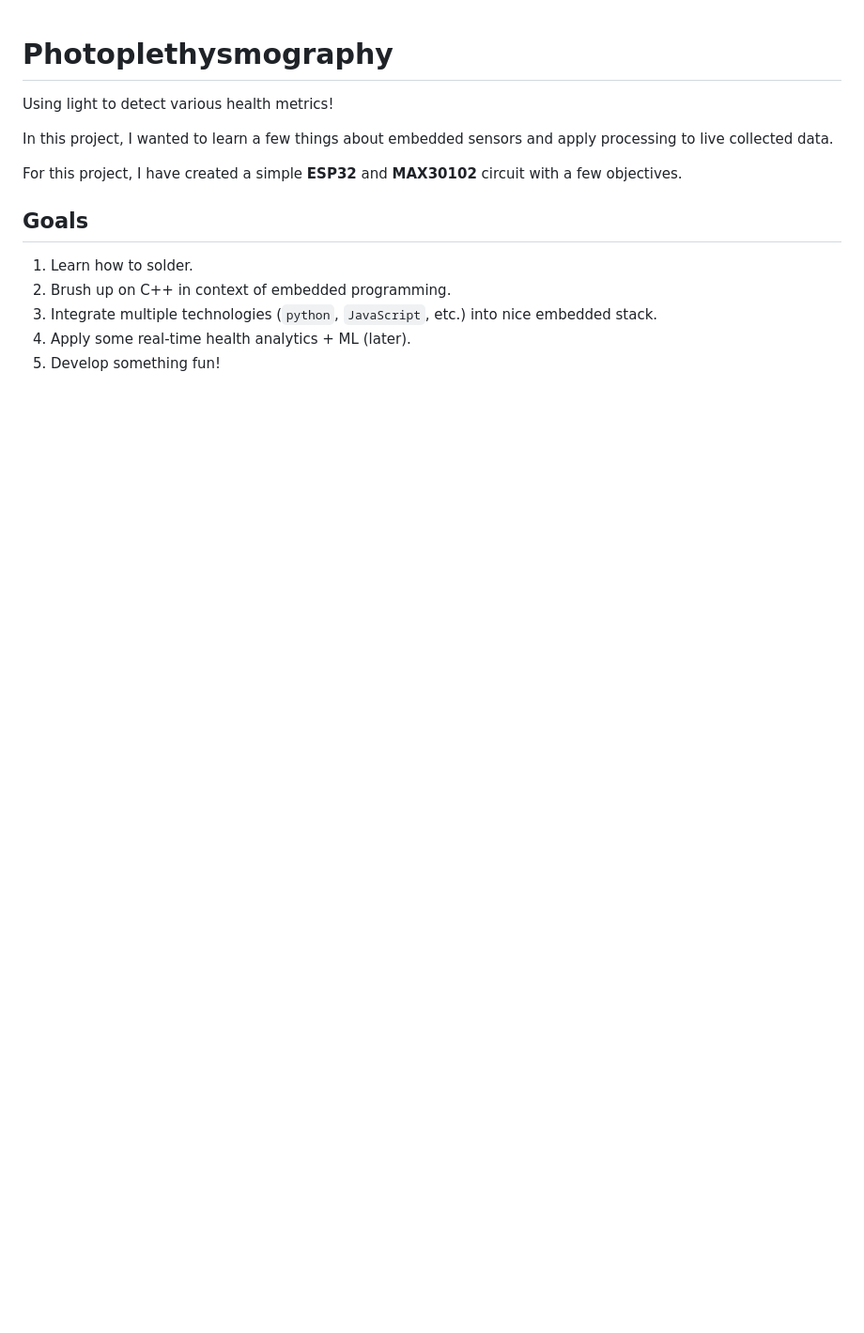
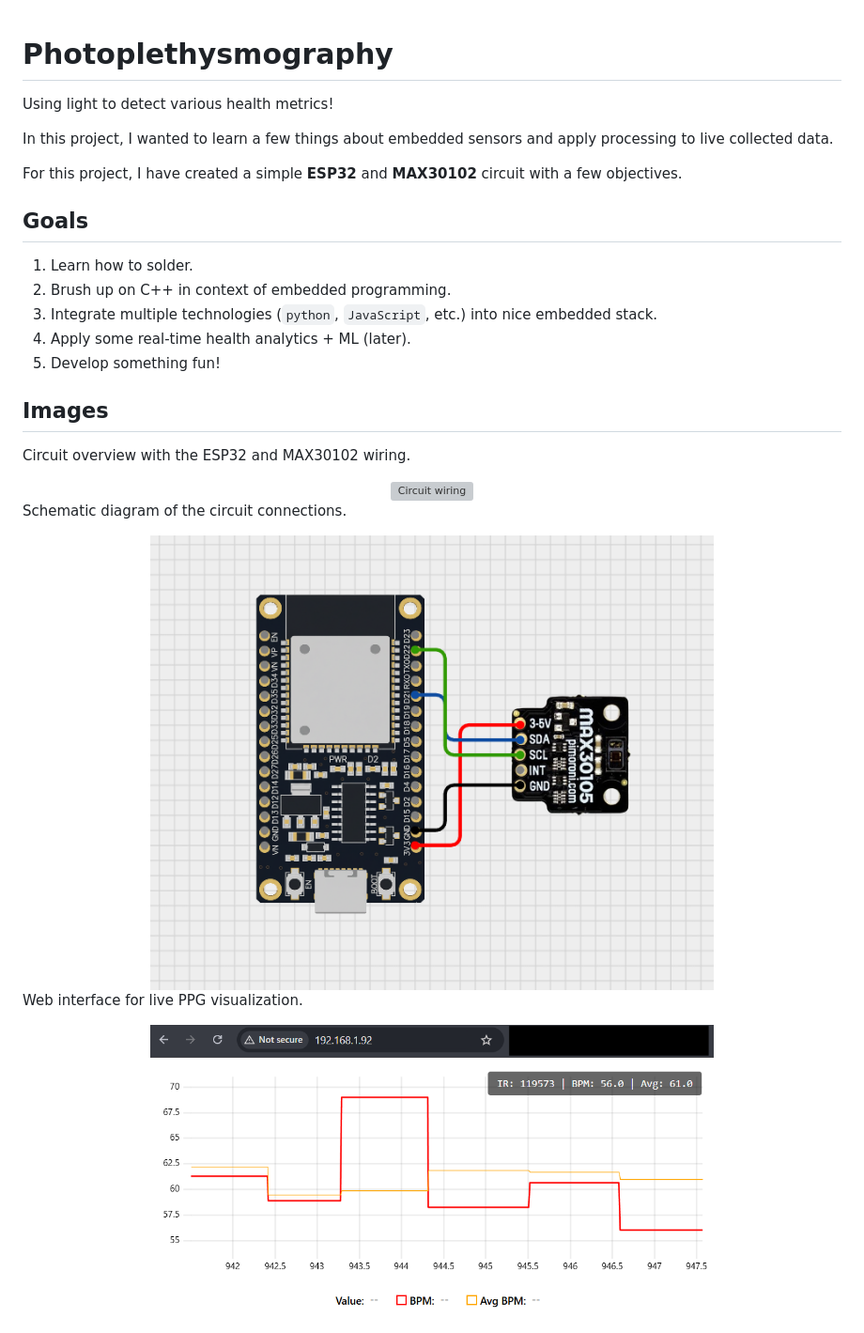
Before and after one commit to A5H-git/ppg, a Markdown page: README.md, the part around the change. Shown: that part at 94% size. Rendered like a GitHub page; pictures changed too: media/schematic.png (added), media/webpage.png (added); blank space fills up the shorter version; grey boxes are pictures that could not be loaded.

Commit message:
Added some images

```diff
--- a/README.md
+++ b/README.md
@@ -11,3 +11,13 @@ For this project, I have created a simple **ESP32** and **MAX30102** circuit wit
 3. Integrate multiple technologies (`python`, `JavaScript`, etc.) into nice embedded stack.
 4. Apply some real-time health analytics + ML (later).
 5. Develop something fun!
+
+## Images
+Circuit overview with the ESP32 and MAX30102 wiring.
+<div align="center"><img src="media/circuit.png" alt="Circuit wiring" width="600" height="400"></div>
+
+Schematic diagram of the circuit connections.
+<div align="center"><img src="media/schematic.png" alt="Circuit schematic" width="600" height="400"></div>
+
+Web interface for live PPG visualization.
+<div align="center"><img src="media/webpage.png" alt="Webpage view" width="600" height="400"></div>
```
Also changed, not shown: 1 other file.
